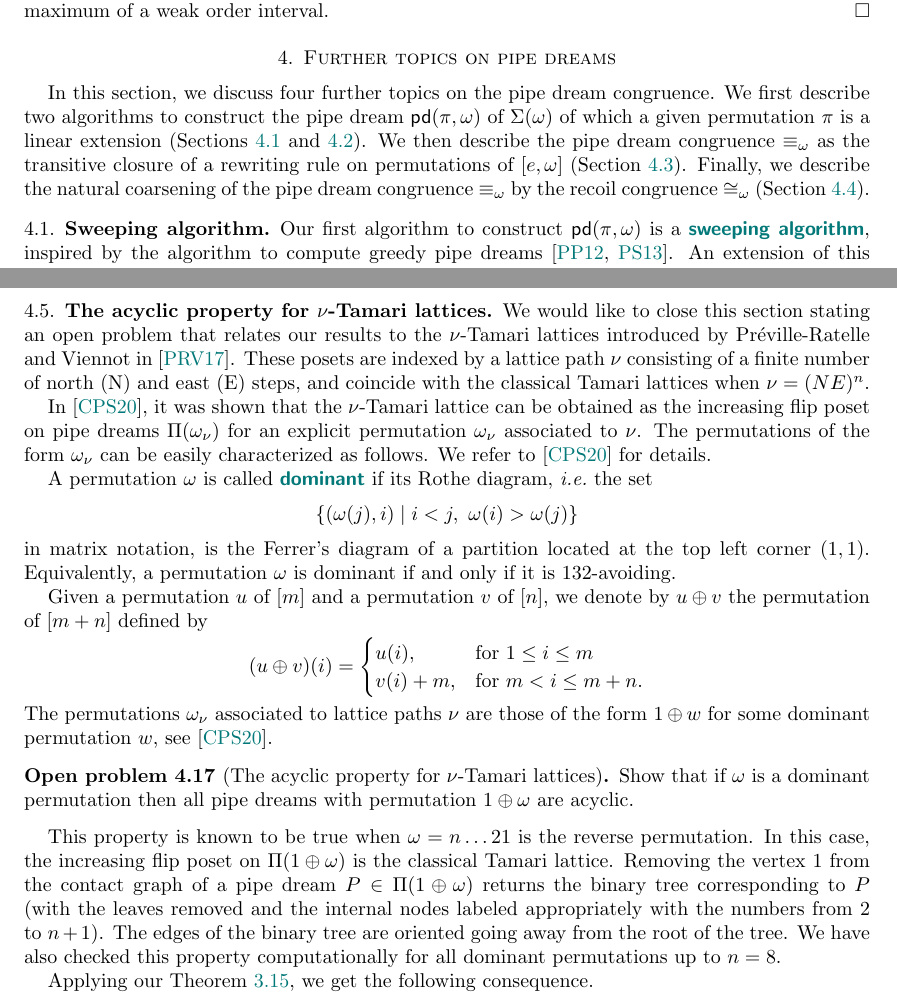
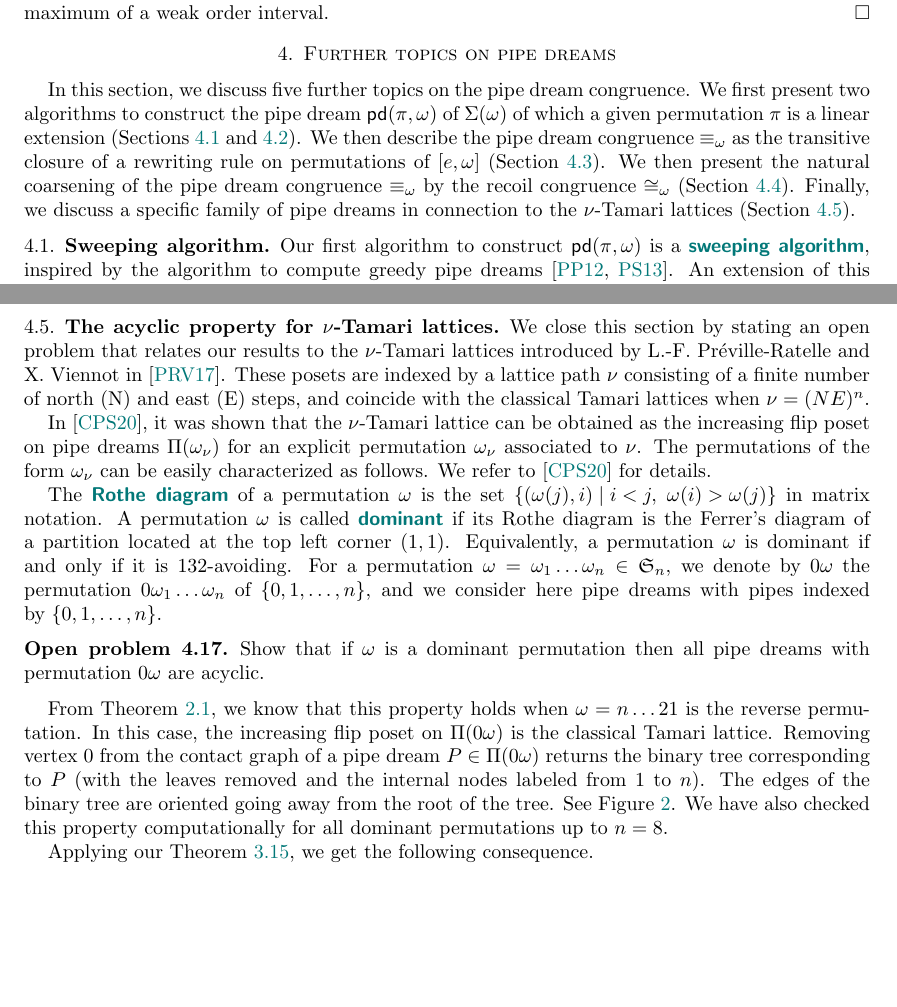
Before and after one commit to vpilaud/latticesSubwordComplexes, a LaTeX paper (acyclicFacets/draft/latticePipeDreams.tex): two parts of pages 11 and 16 of 33, joined at a grey line, cut so that both start at the same text, the shorter picture padded with empty space. Compiled offline with pdfLaTeX.

Commit message:
minor corrections

```diff
--- a/acyclicFacets/draft/latticePipeDreams.tex
+++ b/acyclicFacets/draft/latticePipeDreams.tex
@@ -848,10 +851,11 @@ The equivalences (iii) $\Leftrightarrow$ (iv) $\Leftrightarrow$ (v) $\Leftrighta
 \section{Further topics on pipe dreams}
 \label{sec:furtherTopics}
 
-In this section, we discuss four further topics on the pipe dream congruence.
-We first describe two algorithms to construct the pipe dream~$\insertion{\pi}{\omega}$ of~$\acyclicPipeDreams(\omega)$ of which a given permutation~$\pi$ is a linear extension (\cref{subsec:sweepingAlgorithm,subsec:insertionAlgorithm}).
+In this section, we discuss five further topics on the pipe dream congruence.
+We first present two algorithms to construct the pipe dream~$\insertion{\pi}{\omega}$ of~$\acyclicPipeDreams(\omega)$ of which a given permutation~$\pi$ is a linear extension (\cref{subsec:sweepingAlgorithm,subsec:insertionAlgorithm}).
 We then describe the pipe dream congruence~$\equiv_\omega$ as the transitive closure of a rewriting rule on permutations of~$[e, \omega]$ (\cref{subsec:rewritingRule}).
-Finally, we describe the natural coarsening of the pipe dream congruence~$\equiv_\omega$ by the recoil congruence~$\cong_\omega$ (\cref{subsec:canopy}).
+We then present the natural coarsening of the pipe dream congruence~$\equiv_\omega$ by the recoil congruence~$\cong_\omega$ (\cref{subsec:canopy}).
+Finally, we discuss a specific family of pipe dreams in connection to the $\nu$-Tamari lattices (\cref{subsec:nuTamari}).
 
 %%%%%%%%%%%%%%%%%%%%%%%%%%%%%%%%%%%%%%
 
@@ -1166,29 +1170,30 @@ Assume that the edge~$ij$ is oriented from~$i$ to~$j$.
 Then~$\pi^{-1}(i) < \pi^{-1}(j)$, thus the pipe~$i$ is inserted before the pipe~$j$ in~$\insertion{\pi}{\omega}$, so that~$i \contactLess{\insertion{\pi}{\omega}} j$ and there is also an arc from~$i$ to~$j$ in~$\canopy{\insertion{\pi}{\omega}}$.
 \end{proof}
 
+%%%%%%%%%%%%%%%%%%%%%%%%%%%%%%%%%%%%%%
+
 \subsection{The acyclic property for $\nu$-Tamari lattices}
-We would like to close this section stating an open problem that relates our results to the $\nu$-Tamari lattices introduced by Préville-Ratelle and Viennot in~\cite{preville_nu_tamari_2017}. These posets are indexed by a lattice path $\nu$ consisting of a finite number of north (N) and east (E) steps, and coincide with the classical Tamari lattices when $\nu=(NE)^n$.
-
-In~\cite{ceballos_nu_trees_2020}, it was shown that the $\nu$-Tamari lattice can be obtained as the increasing flip poset on pipe dreams~$\pipeDreams(\omega_\nu)$ for an explicit permutation $\omega_\nu$ associated to $\nu$. The permutations of the form~$\omega_\nu$ can be easily characterized as follows. We refer to~\cite{ceballos_nu_trees_2020} for details.
-
-A permutation $\omega$ is called \defn{dominant} if its Rothe diagram, \ie the set $$\set{(\omega(j),i)}{i<j,\ \omega(i)>\omega(j)}$$ in matrix notation, is the Ferrer's diagram of a partition located at the top left corner $(1,1)$. Equivalently, a permutation~$\omega$ is dominant if and only if it is 132-avoiding.
-
-Given a permutation $u$ of $[m]$ and a permutation $v$ of $[n]$, we denote by $u\oplus v$ the permutation of $[m+n]$ defined by
-\[
-(u\oplus v)(i)=
-\begin{cases}
-u(i), & \text{for } 1\leq i\leq m \\
-v(i)+m, & \text{for } m<i\leq m+n.
-\end{cases}
-\]
-The permutations $\omega_\nu$ associated to lattice paths $\nu$ are those of the form~$1\oplus w$ for some dominant permutation $w$, see~\cite{ceballos_nu_trees_2020}.
-
-\begin{openproblem}[The acyclic property for $\nu$-Tamari lattices]
-\label{prob_nu_acyclicproperty}
-Show that if $\omega$ is a dominant permutation then all pipe dreams with permutation $1\oplus \omega$ are acyclic. %In particular, the corresponding $\nu$-Tamari lattice is the increasing flip poset on acyclic pipe dreams~$\acyclicPipeDreams(1\oplus \omega)$.
+\label{subsec:nuTamari}
+
+We close this section by stating an open problem that relates our results to the $\nu$-Tamari lattices introduced by L.-F.~Préville-Ratelle and X.~Viennot in~\cite{PrevilleRatelleViennot}. These posets are indexed by a lattice path $\nu$ consisting of a finite number of north~(N) and east~(E) steps, and coincide with the classical Tamari lattices when $\nu=(NE)^n$.
+
+In~\cite{CeballosPadrolSarmiento}, it was shown that the $\nu$-Tamari lattice can be obtained as the increasing flip poset on pipe dreams~$\pipeDreams(\omega_\nu)$ for an explicit permutation $\omega_\nu$ associated to $\nu$. The permutations of the form~$\omega_\nu$ can be easily characterized as follows. We refer to~\cite{CeballosPadrolSarmiento} for details.
+
+The \defn{Rothe diagram} of a permutation~$\omega$ is the set $\set{(\omega(j),i)}{i<j,\ \omega(i)>\omega(j)}$ in matrix notation.
+A permutation $\omega$ is called \defn{dominant} if its Rothe diagram is the Ferrer's diagram of a partition located at the top left corner $(1,1)$. Equivalently, a permutation~$\omega$ is dominant if and only if it is 132-avoiding.
+For a permutation~$\omega = \omega_1 \dots \omega_n \in \fS_n$, we denote by~$0\omega$ the permutation~$0 \omega_1 \dots \omega_n$ of~$\{0, 1, \dots, n\}$, and we consider here pipe dreams with pipes indexed by~$\{0, 1, \dots, n\}$.
+%For instance, for the reversed permutation~$\omega = n \dots 2 1$, the permutation~$0\omega$ is the permutation~$\rho_n$ considered in \cref{exm:Tamari1}.
+%The permutations $\omega_\nu$ associated to lattice paths $\nu$ are those of the form~$1\oplus w$ for some dominant permutation $w$, see~\cite{CeballosPadrolSarmiento}.
+
+\begin{openproblem}%[The acyclic property for $\nu$-Tamari lattices]
+\label{prob:nuAcyclicProperty}
+Show that if $\omega$ is a dominant permutation then all pipe dreams with permutation $0 \omega$ are acyclic. %In particular, the corresponding $\nu$-Tamari lattice is the increasing flip poset on acyclic pipe dreams~$\acyclicPipeDreams(1\oplus \omega)$.
 \end{openproblem}
 
-This property is known to be true when $\omega=n\dots21$ is the reverse permutation. In this case, the increasing flip poset on~$\pipeDreams(1\oplus \omega)$ is the classical Tamari lattice. Removing the vertex 1 from the contact graph of a pipe dream~$P\in \pipeDreams(1\oplus \omega)$ returns the binary tree corresponding to $P$ (with the leaves removed and the internal nodes labeled appropriately with the numbers from 2 to $n+1$). The edges of the binary tree are oriented going away from the root of the tree.
+From \cref{exm:Tamari1}, we know that this property holds when $\omega=n\dots21$ is the reverse permutation.
+In this case, the increasing flip poset on~$\pipeDreams(0 \omega)$ is the classical Tamari lattice. Removing vertex $0$ from the contact graph of a pipe dream~$ P\in \pipeDreams(0 \omega)$ returns the binary tree corresponding to $P$ (with the leaves removed and the internal nodes labeled from $1$ to $n$).
+The edges of the binary tree are oriented going away from the root of the tree.
+See \cref{fig:bijection}.
 We have also checked this property computationally for all dominant permutations up to $n=8$.
 
 Applying our Theorem~\ref{thm:pipeDreamQuotient}, we get the following consequence.
@@ -1198,8 +1203,4 @@ If the statement of Open Problem~\ref{prob_nu_acyclicproperty} holds, then the $
 \end{proposition}
-
-%\label{thm:pipeDreamQuotient}
-%The Hasse diagram of the lattice quotient~$[e,\omega]/{\equiv_\omega}$ is isomorphic to the increasing flip graph on~$\acyclicPipeDreams(\omega)$.
-%Hence, the transitive closure of the increasing flip graph on~$\acyclicPipeDreams(\omega)$ is a lattice.
 
 %%%%%%%%%%%%%%%%%%%%%%%%%%%%%%%%%%%%%%
 %%%%%%%%%%%%%%%%%%%%%%%%%%%%%%%%%%%%%%
```
Also changed, not shown: acyclicFacets/draft/latticePipeDreams.bib (+25 -27 lines), acyclicFacets/draft/latticePipeDreams.tex (13 more changed lines).
